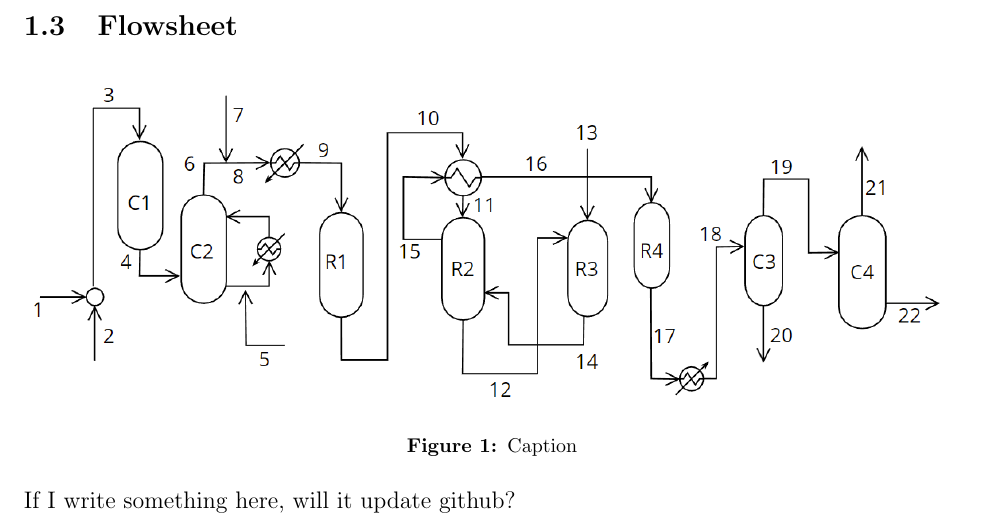
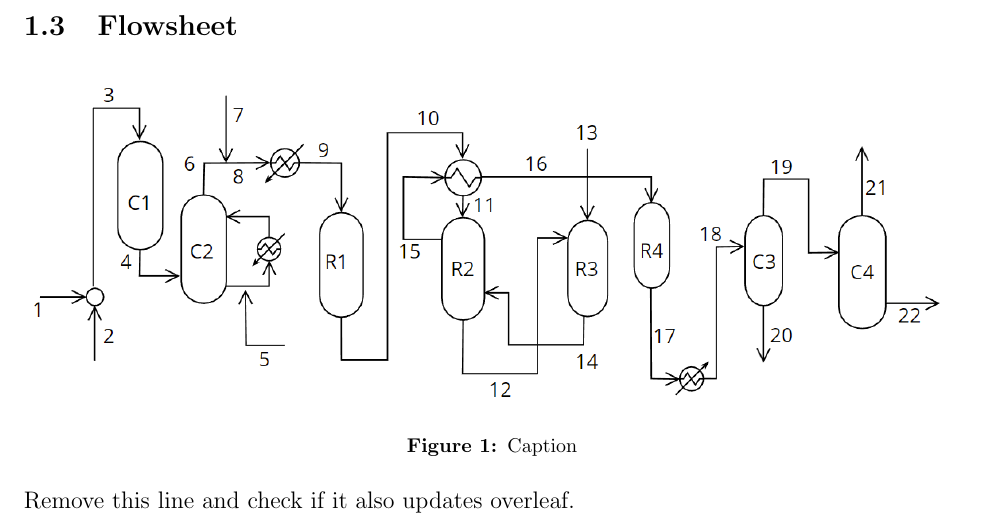
Before and after one commit to yoonsiko/Specialization, a LaTeX document (Overleaf/main.tex, which reads Overleaf/Report/3Description/2Flowsheet.tex): part of page 5 of 6, cut so that both start at the same text. Compiled offline with pdfLaTeX.

Commit message:
Overleaf testing

```diff
--- a/Overleaf/Report/3Description/2Flowsheet.tex
+++ b/Overleaf/Report/3Description/2Flowsheet.tex
@@ -6,4 +6,4 @@
     \label{fig:my_label}
 \end{figure}
 
-If I write something here, will it update github?
+Remove this line and check if it also updates overleaf.
```
